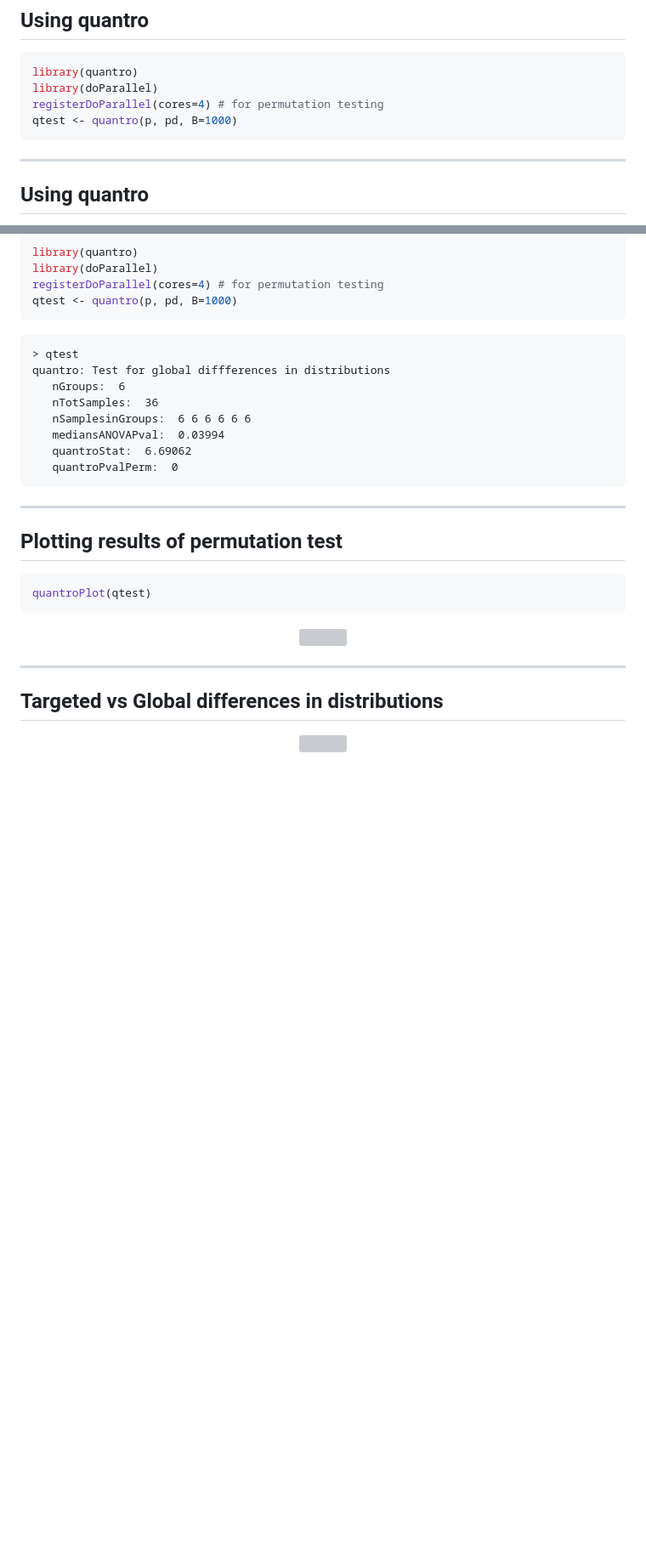
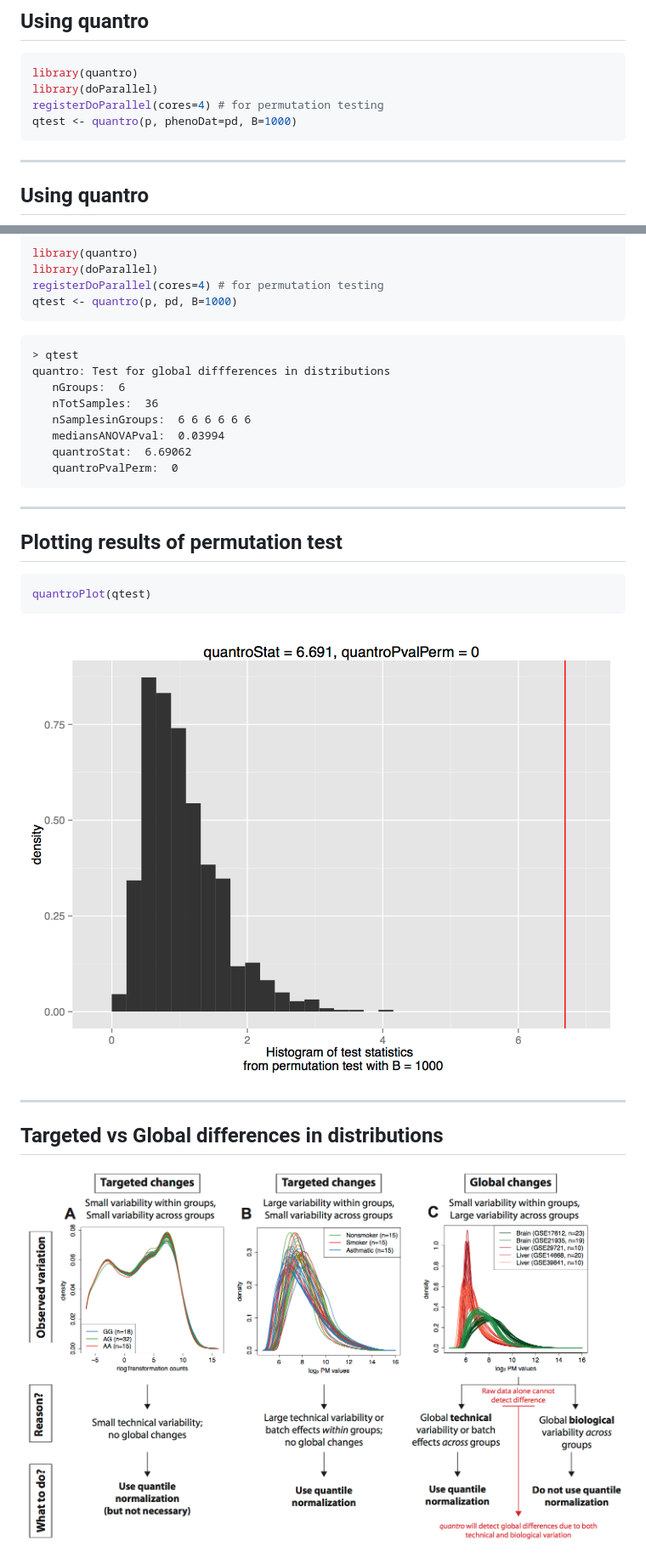
Before and after one commit to stephaniehicks/quantroDemo, a Markdown page: index.md, 2 parts joined by grey strips. Shown: that part at 85% size. Rendered like a GitHub page; pictures changed too: assets/figures/WhenToQN-Fig6.png (added), assets/figures/qtest.png (added); blank space fills up the shorter version; grey boxes are pictures that could not be loaded.

````diff
--- a/index.md
+++ b/index.md
@@ -168,7 +163,7 @@ p <- getBeta(Mset, offset = 100)
 library(quantro)
 library(doParallel)
 registerDoParallel(cores=4) # for permutation testing
-qtest <- quantro(p, pd, B=1000)
+qtest <- quantro(p, phenoDat=pd, B=1000)
 ```
 
 ---
@@ -204,7 +199,7 @@ qtest <- quantro(p, pd, B=1000)
 quantroPlot(qtest)
 ```
 
-<center><img src="assets/figures/qtest.pdf" width=600/></center>
+<center><img src="assets/figures/qtest.png" width=600/></center>
 
 
 ---
@@ -213,4 +208,4 @@ quantroPlot(qtest)
 
 ## Targeted vs Global differences in distributions
 
-<center><img src="assets/figures/WhenToQN-Fig6.pdf" width=800/></center>
+<center><img src="assets/figures/WhenToQN-Fig6.png" width=800/></center>
````
Also changed, not shown: other parts of index.md (+8 -13 lines), assets/figures/cellcomp-boxplot-qn.png (added), assets/figures/cellcomp-boxplot.png (added), assets/figures/cellcomp-density.png (added), 2 other files.
